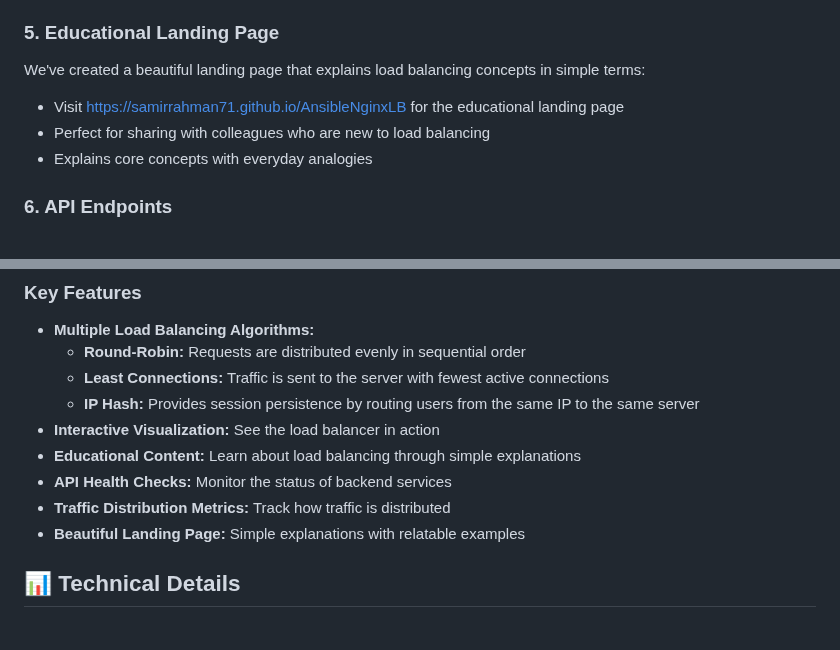
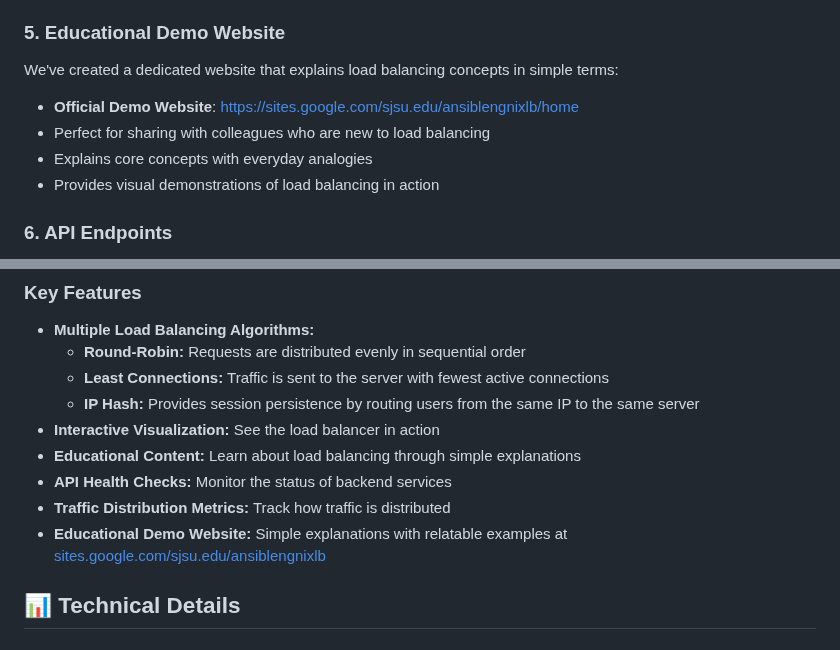
Before and after one commit to Samirrahman71/AnsibleNginxLB, a Markdown page: README.md, 2 parts joined by grey strips. Rendered like a GitHub page.

Commit message:
Update README.md to reference the official Google Sites demo page

```diff
--- a/README.md
+++ b/README.md
@@ -66,11 +66,12 @@ ansible-playbook -i ansible/inventory/hosts ansible/lb.yml -e "lb_method=ip-hash
 - Use the interactive visualizations to understand how load balancing works
 - Check the hit counter to see the distribution of your requests
 
-### 5. Educational Landing Page
-We've created a beautiful landing page that explains load balancing concepts in simple terms:
-- Visit [https://samirrahman71.github.io/AnsibleNginxLB](https://samirrahman71.github.io/AnsibleNginxLB) for the educational landing page
+### 5. Educational Demo Website
+We've created a dedicated website that explains load balancing concepts in simple terms:
+- **Official Demo Website**: [https://sites.google.com/sjsu.edu/ansiblengnixlb/home](https://sites.google.com/sjsu.edu/ansiblengnixlb/home)
 - Perfect for sharing with colleagues who are new to load balancing
 - Explains core concepts with everyday analogies
+- Provides visual demonstrations of load balancing in action
 
 ### 6. API Endpoints
 - Health Check: [http://localhost:8080/health](http://localhost:8080/health)
@@ -118,7 +119,7 @@ graph LR
 - **Educational Content:** Learn about load balancing through simple explanations
 - **API Health Checks:** Monitor the status of backend services
 - **Traffic Distribution Metrics:** Track how traffic is distributed
-- **Beautiful Landing Page:** Simple explanations with relatable examples
+- **Educational Demo Website:** Simple explanations with relatable examples at [sites.google.com/sjsu.edu/ansiblengnixlb](https://sites.google.com/sjsu.edu/ansiblengnixlb/home)
 
 ## 📊 Technical Details
 
```
